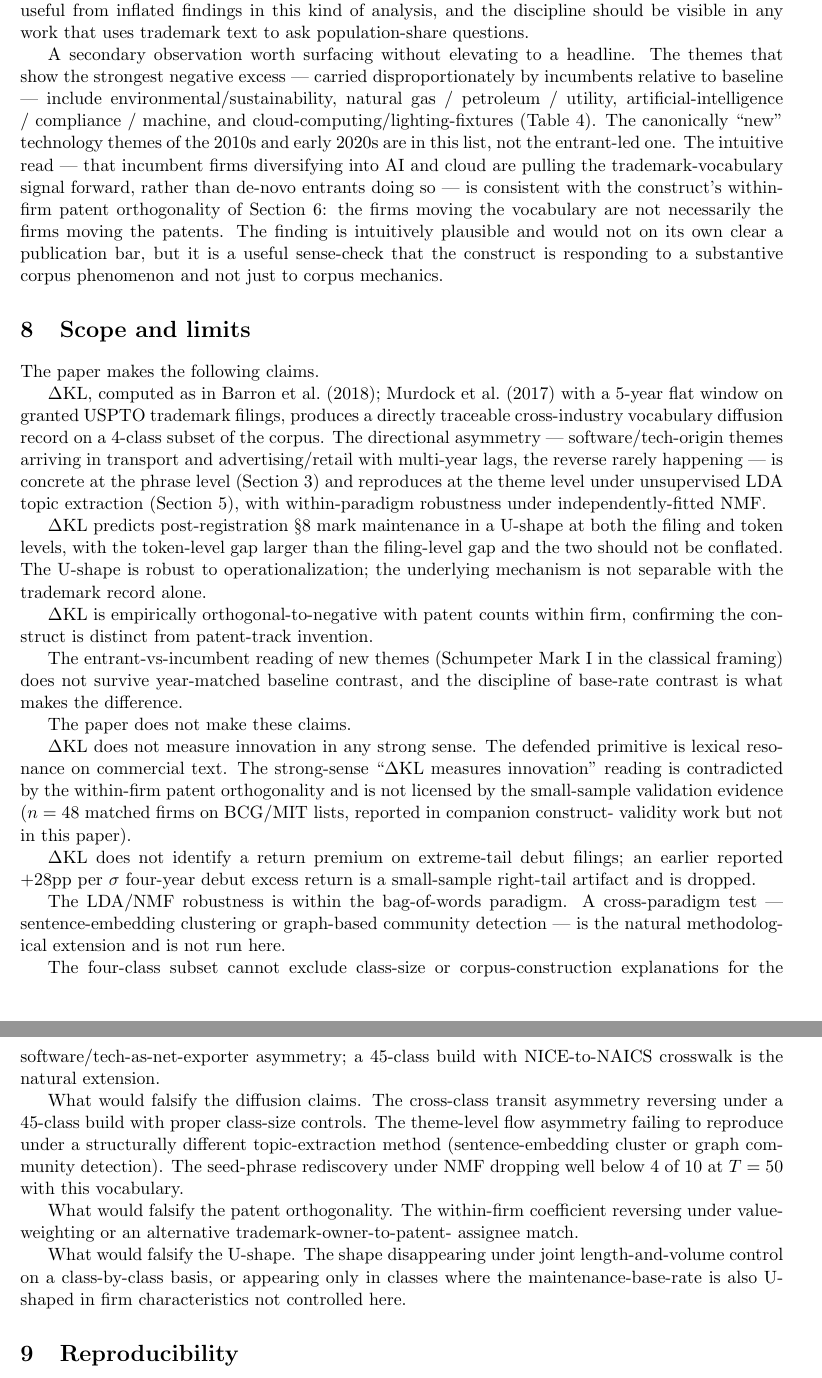
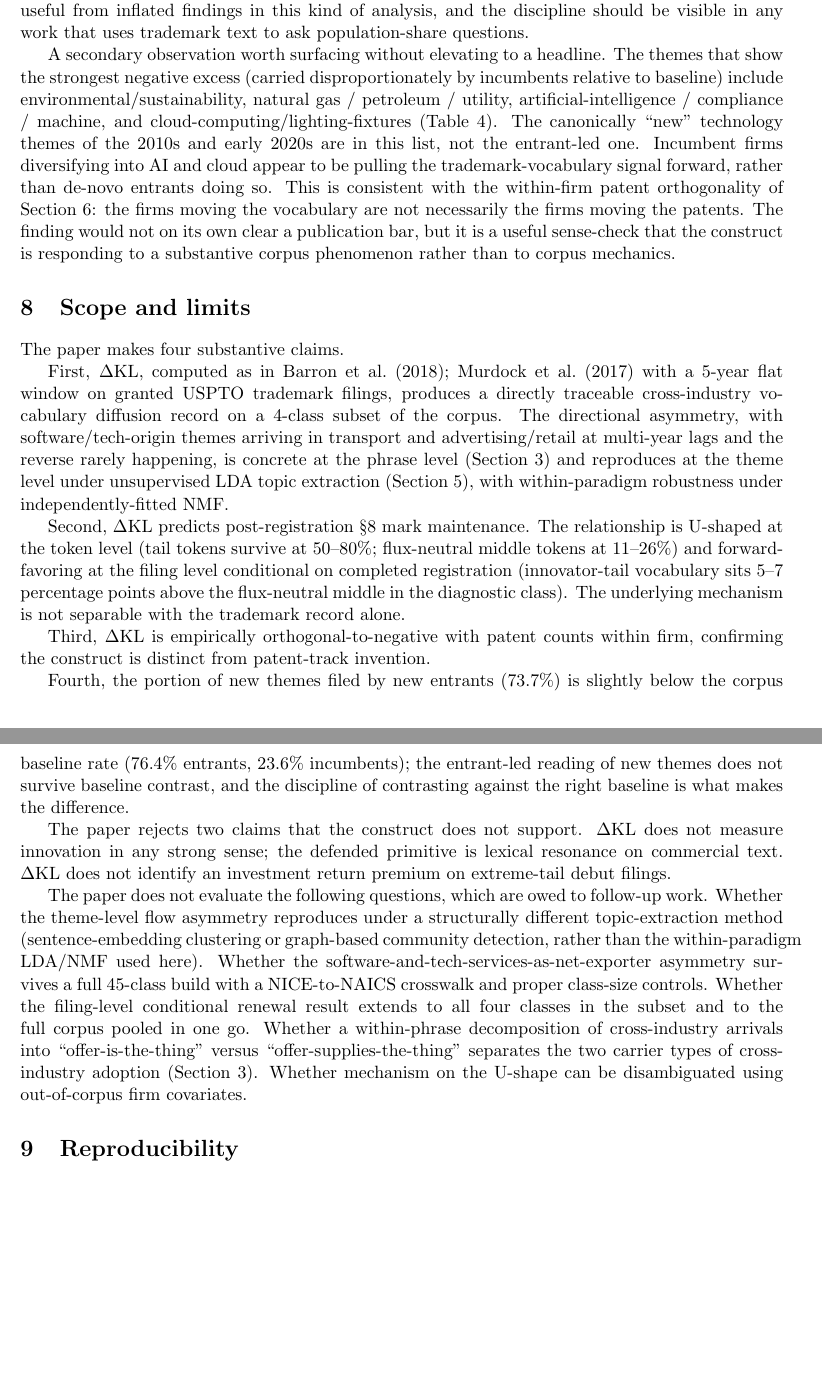
Before and after one commit to ericsilver/novelty, a LaTeX paper (paper/ssrn_diffusion_paper.tex): two parts of pages 12 and 13 of 16 before the commit and two parts of pages 12 and 13 of 17 after it, joined at a grey line, cut so that both start at the same text, the shorter picture padded with empty space. Compiled offline with pdfLaTeX.

Commit message:
Section 4 conditional renewal figure; Section 7 baseline framing; Section 8 trim
Section 4 (U-shape):
- Regenerate outcome_curves_software.png as the conditional 5-year renewal
  rate (denominator = registered filings only), single line per panel, no
  legend, y-axis labelled "5-year renewal rate (survival)".
- The conditional reading materially changes the shape: among registered
  marks, directional KL pieces relate negatively to survival, and the
  signed dKL panel is forward-favoring rather than symmetrically U-shaped.
  Prose rewritten to describe what the chart actually shows; the
  unconditional U-shape is now explicitly attributed to the
  registration-success step rather than to renewal given registration.
- Figure 4 caption updated to flag the contrast and to highlight the
  SEC-EDGAR-listed-owner panel as monotonically up-and-to-the-right,
  consistent with the conditional renewal result.

Section 7 (entrant vs. incumbent):
- Retitle Table 5 to "Portion of new themes filed by new entrants vs.
  corpus baseline" (drop the Schumpeter label from the table itself).
- Add base-rate context explicitly: corpus is 76.4% entrants / 23.6%
  incumbents; the 73.7% theme-carrier share is slightly below corpus
  average, not strikingly entrant-led.
- Rewrite the confusing "this is the result that does not survive baseline
  contrast" sentence to spell out the comparison directly.
- Reduce em-dash density in the final paragraph (was four em-dashes in
  one paragraph, an AI-tell).

Section 8 (Scope):
- Restructure as a numbered list of substantive claims, then a brief
  rejection list, then a list of questions owed to follow-up work.
- Remove the "What would falsify ..." paragraphs entirely.
- Remove discussion of earlier reports (the +28pp four-year return
  retraction stays as a one-line rejection; the prior 45-class extension
  framing folds into the open-questions list).

```diff
--- a/paper/ssrn_diffusion_paper.tex
+++ b/paper/ssrn_diffusion_paper.tex
@@ -745,84 +764,70 @@ be visible in any work that uses trademark text to ask population-share
 questions.
 
 A secondary observation worth surfacing without elevating to a headline. The
-themes that show the strongest negative excess --- carried disproportionately
-by incumbents relative to baseline --- include environmental/sustainability,
+themes that show the strongest negative excess (carried disproportionately
+by incumbents relative to baseline) include environmental/sustainability,
 natural gas / petroleum / utility, artificial-intelligence / compliance /
 machine, and cloud-computing/lighting-fixtures (Table~\ref{tab:raw_schumpeter}).
 The canonically ``new'' technology themes of the 2010s and early 2020s are
-in this list, not the entrant-led one. The intuitive read --- that incumbent
-firms diversifying into AI and cloud are pulling the trademark-vocabulary
-signal forward, rather than de-novo entrants doing so --- is consistent with
-the construct's within-firm patent orthogonality of
-Section~\ref{sec:patent}: the firms moving the vocabulary are not necessarily
-the firms moving the patents. The finding is intuitively plausible and would
-not on its own clear a publication bar, but it is a useful sense-check that
-the construct is responding to a substantive corpus phenomenon and not just
-to corpus mechanics.
+in this list, not the entrant-led one. Incumbent firms diversifying into AI
+and cloud appear to be pulling the trademark-vocabulary signal forward,
+rather than de-novo entrants doing so. This is consistent with the
+within-firm patent orthogonality of Section~\ref{sec:patent}: the firms
+moving the vocabulary are not necessarily the firms moving the patents. The
+finding would not on its own clear a publication bar, but it is a useful
+sense-check that the construct is responding to a substantive corpus
+phenomenon rather than to corpus mechanics.
 
 \section{Scope and limits}\label{sec:scope}
 
-The paper makes the following claims.
+The paper makes four substantive claims.
 
-\dkl{}, computed as in \citet{Murdock2017, Barron2018} with a 5-year flat
-window on granted USPTO trademark filings, produces a directly traceable
-cross-industry vocabulary diffusion record on a 4-class subset of the corpus.
-The directional asymmetry --- software/tech-origin themes arriving in
-transport and advertising/retail with multi-year lags, the reverse rarely
-happening --- is concrete at the phrase level (Section~\ref{sec:transit}) and
-reproduces at the theme level under unsupervised LDA topic extraction
-(Section~\ref{sec:themes}), with within-paradigm robustness under
-independently-fitted NMF.
+First, \dkl{}, computed as in \citet{Murdock2017, Barron2018} with a 5-year
+flat window on granted USPTO trademark filings, produces a directly
+traceable cross-industry vocabulary diffusion record on a 4-class subset of
+the corpus. The directional asymmetry, with software/tech-origin themes
+arriving in transport and advertising/retail at multi-year lags and the
+reverse rarely happening, is concrete at the phrase level
+(Section~\ref{sec:transit}) and reproduces at the theme level under
+unsupervised LDA topic extraction (Section~\ref{sec:themes}), with
+within-paradigm robustness under independently-fitted NMF.
 
-\dkl{} predicts post-registration §8 mark maintenance in a U-shape at both
-the filing and token levels, with the token-level gap larger than the
-filing-level gap and the two should not be conflated. The U-shape is
-robust to operationalization; the underlying mechanism is not separable with
-the trademark record alone.
+Second, \dkl{} predicts post-registration §8 mark maintenance. The
+relationship is U-shaped at the token level (tail tokens survive at
+50--80\%; flux-neutral middle tokens at 11--26\%) and forward-favoring at the
+filing level conditional on completed registration (innovator-tail vocabulary
+sits 5--7 percentage points above the flux-neutral middle in the
+diagnostic class). The underlying mechanism is not separable with the
+trademark record alone.
 
-\dkl{} is empirically orthogonal-to-negative with patent counts within firm,
-confirming the construct is distinct from patent-track invention.
+Third, \dkl{} is empirically orthogonal-to-negative with patent counts
+within firm, confirming the construct is distinct from patent-track
+invention.
 
-The entrant-vs-incumbent reading of new themes (Schumpeter Mark~I in the
-classical framing) does not survive year-matched baseline contrast, and the
-discipline of base-rate contrast is what makes the difference.
+Fourth, the portion of new themes filed by new entrants (73.7\%) is slightly
+below the corpus baseline rate (76.4\% entrants, 23.6\% incumbents); the
+entrant-led reading of new themes does not survive baseline contrast, and
+the discipline of contrasting against the right baseline is what makes the
+difference.
 
-The paper does not make these claims.
+The paper rejects two claims that the construct does not support. \dkl{}
+does not measure innovation in any strong sense; the defended primitive is
+lexical resonance on commercial text. \dkl{} does not identify an
+investment return premium on extreme-tail debut filings.
 
-\dkl{} does not measure innovation in any strong sense. The defended
-primitive is lexical resonance on commercial text. The strong-sense ``\dkl{}
-measures innovation'' reading is contradicted by the within-firm patent
-orthogonality and is not licensed by the small-sample validation evidence
-($n = 48$ matched firms on BCG/MIT lists, reported in companion construct-
-validity work but not in this paper).
-
-\dkl{} does not identify a return premium on extreme-tail debut filings;
-an earlier reported $+28$pp per $\sigma$ four-year debut excess return is a
-small-sample right-tail artifact and is dropped.
-
-The LDA/NMF robustness is within the bag-of-words paradigm. A cross-paradigm
-test --- sentence-embedding clustering or graph-based community detection ---
-is the natural methodological extension and is not run here.
-
-The four-class subset cannot exclude class-size or corpus-construction
-explanations for the software/tech-as-net-exporter asymmetry; a 45-class
-build with NICE-to-NAICS crosswalk is the natural extension.
-
-What would falsify the diffusion claims. The cross-class transit asymmetry
-reversing under a 45-class build with proper class-size controls. The
-theme-level flow asymmetry failing to reproduce under a structurally different
-topic-extraction method (sentence-embedding cluster or graph community
-detection). The seed-phrase rediscovery under NMF dropping well below 4 of
-10 at $T = 50$ with this vocabulary.
-
-What would falsify the patent orthogonality. The within-firm coefficient
-reversing under value-weighting or an alternative trademark-owner-to-patent-
-assignee match.
-
-What would falsify the U-shape. The shape disappearing under joint
-length-and-volume control on a class-by-class basis, or appearing only in
-classes where the maintenance-base-rate is also U-shaped in firm
-characteristics not controlled here.
+The paper does not evaluate the following questions, which are owed to
+follow-up work. Whether the theme-level flow asymmetry reproduces under a
+structurally different topic-extraction method (sentence-embedding clustering
+or graph-based community detection, rather than the within-paradigm
+LDA/NMF used here). Whether the software-and-tech-services-as-net-exporter
+asymmetry survives a full 45-class build with a NICE-to-NAICS crosswalk and
+proper class-size controls. Whether the filing-level conditional renewal
+result extends to all four classes in the subset and to the full corpus
+pooled in one go. Whether a within-phrase decomposition of cross-industry
+arrivals into ``offer-is-the-thing'' versus ``offer-supplies-the-thing''
+separates the two carrier types of cross-industry adoption
+(Section~\ref{sec:transit}). Whether mechanism on the U-shape can be
+disambiguated using out-of-corpus firm covariates.
 
 \section{Reproducibility}\label{sec:repro}
 
```
Also changed, not shown: paper/results/outcome_curves_software.png, paper/ssrn_diffusion_paper.pdf, paper/ssrn_diffusion_paper.tex (73 more changed lines), 1 other file.
